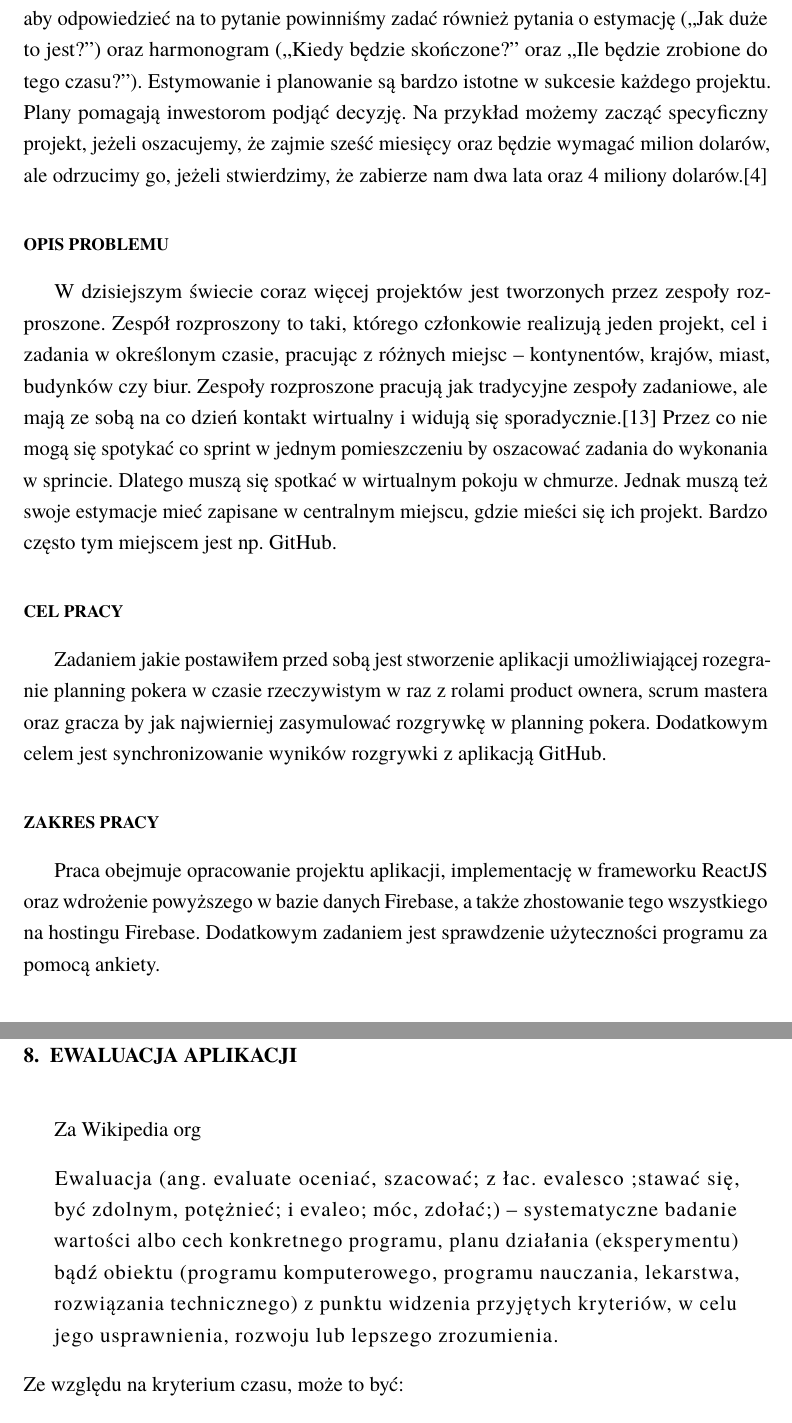
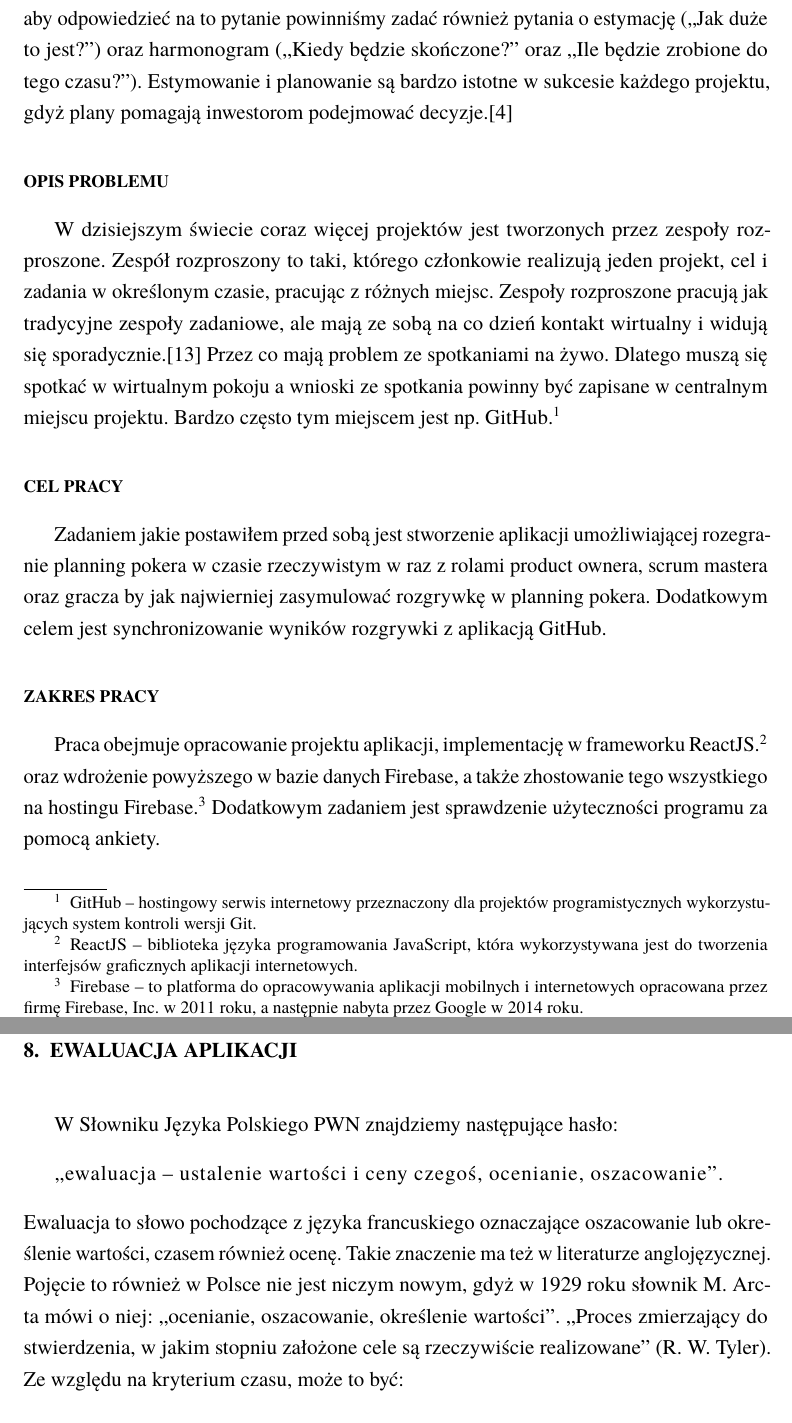
Before and after one commit to kk0walski/scrumPoker, a LaTeX thesis (Latex/praca.tex, which reads Latex/Ewaluacja.tex, Latex/wstep.tex): two parts of pages 8 and 52 of 60, joined at a grey line, cut so that both start at the same text. Compiled offline with pdfLaTeX.

Commit message:
Poprawki we wsępie i ewaluacji

```diff
--- a/Latex/Ewaluacja.tex
+++ b/Latex/Ewaluacja.tex
@@ -1,14 +1,9 @@
 \chapter{Ewaluacja aplikacji}
 
-Za Wikipedia org
-\begin{quote}
-    \textls{Ewaluacja (ang. evaluate oceniać, szacować; z łac. evalesco ;stawać się,
-        być zdolnym, potężnieć; i evaleo; móc, zdołać;) – systematyczne badanie wartości albo cech
-        konkretnego programu, planu działania (eksperymentu) bądź obiektu (programu komputerowego,
-        programu nauczania, lekarstwa, rozwiązania technicznego) z punktu widzenia przyjętych kryteriów, w
-        celu jego usprawnienia, rozwoju lub lepszego zrozumienia.}
+W Słowniku Języka Polskiego PWN znajdziemy następujące hasło: \begin{quote}
+    \textls{„ewaluacja – ustalenie wartości i ceny czegoś, ocenianie, oszacowanie”. }
 \end{quote}
-Ze względu na kryterium czasu, może to być:
+Ewaluacja to słowo pochodzące z języka francuskiego oznaczające oszacowanie lub określenie wartości, czasem również ocenę. Takie znaczenie ma też w literaturze anglojęzycznej. Pojęcie to również w Polsce nie jest niczym nowym, gdyż w 1929 roku słownik M. Arcta mówi o niej: „ocenianie, oszacowanie, określenie wartości”. „Proces zmierzający do stwierdzenia, w jakim stopniu założone cele są rzeczywiście realizowane” (R. W. Tyler). Ze względu na kryterium czasu, może to być:
 \begin{itemize}
     \item ewaluacja wstępna / szacunkowa,
     \item ewaluacja ad hoc / bieżąca lub ciągła,
--- a/Latex/wstep.tex
+++ b/Latex/wstep.tex
@@ -1,17 +1,28 @@
 \chapter*{Wstęp}
-
 Planowanie to odpowiadanie na pytanie „Co powinniśmy stworzyć i kiedy?”.
 Jednak aby odpowiedzieć na to pytanie powinniśmy zadać również pytania o estymację
-(„Jak duże to jest?”) oraz harmonogram („Kiedy będzie skończone\text{?}” oraz „Ile będzie zrobione do tego czasu?”). Estymowanie i planowanie są bardzo istotne w sukcesie każdego projektu. Plany pomagają inwestorom podjąć decyzję. Na przykład możemy zacząć specyficzny projekt, jeżeli oszacujemy, że zajmie sześć miesięcy oraz będzie wymagać milion dolarów, ale odrzucimy go, jeżeli stwierdzimy, że zabierze nam dwa lata oraz 4 miliony dolarów.\cite{Cohen_2006}
-
+(„Jak duże to jest?”) oraz harmonogram („Kiedy będzie skończone\text{?}” oraz „Ile będzie zrobione do tego czasu?”).
+Estymowanie i planowanie są bardzo istotne w sukcesie każdego projektu,
+gdyż plany pomagają inwestorom podejmować decyzje.\cite{Cohen_2006}
 \section*{Opis problemu}
 
-W dzisiejszym świecie coraz więcej projektów jest tworzonych przez zespoły rozproszone. Zespół rozproszony to taki, którego członkowie realizują jeden projekt, cel i zadania w określonym czasie, pracując z różnych miejsc – kontynentów, krajów, miast, budynków czy biur. Zespoły rozproszone pracują jak tradycyjne zespoły zadaniowe, ale mają ze sobą na co dzień kontakt wirtualny i widują się sporadycznie.\cite{www_rozproszony} Przez co nie mogą się spotykać co sprint w jednym pomieszczeniu by oszacować zadania do wykonania w sprincie. Dlatego muszą się spotkać w wirtualnym pokoju w chmurze. Jednak muszą też swoje estymacje mieć zapisane w centralnym miejscu, gdzie mieści się ich projekt. Bardzo często tym miejscem jest np. GitHub.
+W dzisiejszym świecie coraz więcej projektów jest tworzonych przez zespoły rozproszone.
+Zespół rozproszony to taki, którego członkowie realizują jeden projekt,
+cel i zadania w określonym czasie, pracując z różnych miejsc.
+Zespoły rozproszone pracują jak tradycyjne zespoły zadaniowe,
+ale mają ze sobą na co dzień kontakt wirtualny i widują się sporadycznie.\cite{www_rozproszony}
+Przez co mają problem ze spotkaniami na żywo.
+Dlatego muszą się spotkać w wirtualnym pokoju a wnioski ze spotkania powinny być zapisane w centralnym miejscu projektu.
+Bardzo często tym miejscem jest np. GitHub.\footnote{GitHub – hostingowy serwis internetowy przeznaczony dla projektów programistycznych wykorzystujących system kontroli wersji Git.}
 
 \section*{Cel pracy}
 
-Zadaniem jakie postawiłem przed sobą jest stworzenie aplikacji umożliwiającej rozegranie planning pokera w czasie rzeczywistym w raz z rolami product ownera, scrum mastera oraz gracza by jak najwierniej zasymulować rozgrywkę w planning pokera. Dodatkowym celem jest synchronizowanie wyników rozgrywki z aplikacją GitHub.
+Zadaniem jakie postawiłem przed sobą jest stworzenie aplikacji umożliwiającej rozegranie planning pokera w czasie rzeczywistym w raz z rolami product ownera,
+scrum mastera oraz gracza by jak najwierniej zasymulować rozgrywkę w planning pokera.
+Dodatkowym celem jest synchronizowanie wyników rozgrywki z aplikacją GitHub.
 
 \section*{Zakres pracy}
 
-Praca obejmuje opracowanie projektu aplikacji, implementację w frameworku ReactJS oraz wdrożenie powyższego w bazie danych Firebase, a także zhostowanie tego wszystkiego na hostingu Firebase. Dodatkowym zadaniem jest sprawdzenie użyteczności programu za pomocą ankiety.
+Praca obejmuje opracowanie projektu aplikacji, implementację w frameworku ReactJS.\footnote{ReactJS – biblioteka języka programowania JavaScript, która wykorzystywana jest do tworzenia interfejsów graficznych aplikacji internetowych.}
+oraz wdrożenie powyższego w bazie danych Firebase, a także zhostowanie tego wszystkiego na hostingu Firebase.\footnote{Firebase – to platforma do opracowywania aplikacji mobilnych i internetowych opracowana przez firmę Firebase, Inc. w 2011 roku, a następnie nabyta przez Google w 2014 roku.}
+Dodatkowym zadaniem jest sprawdzenie użyteczności programu za pomocą ankiety.
```
